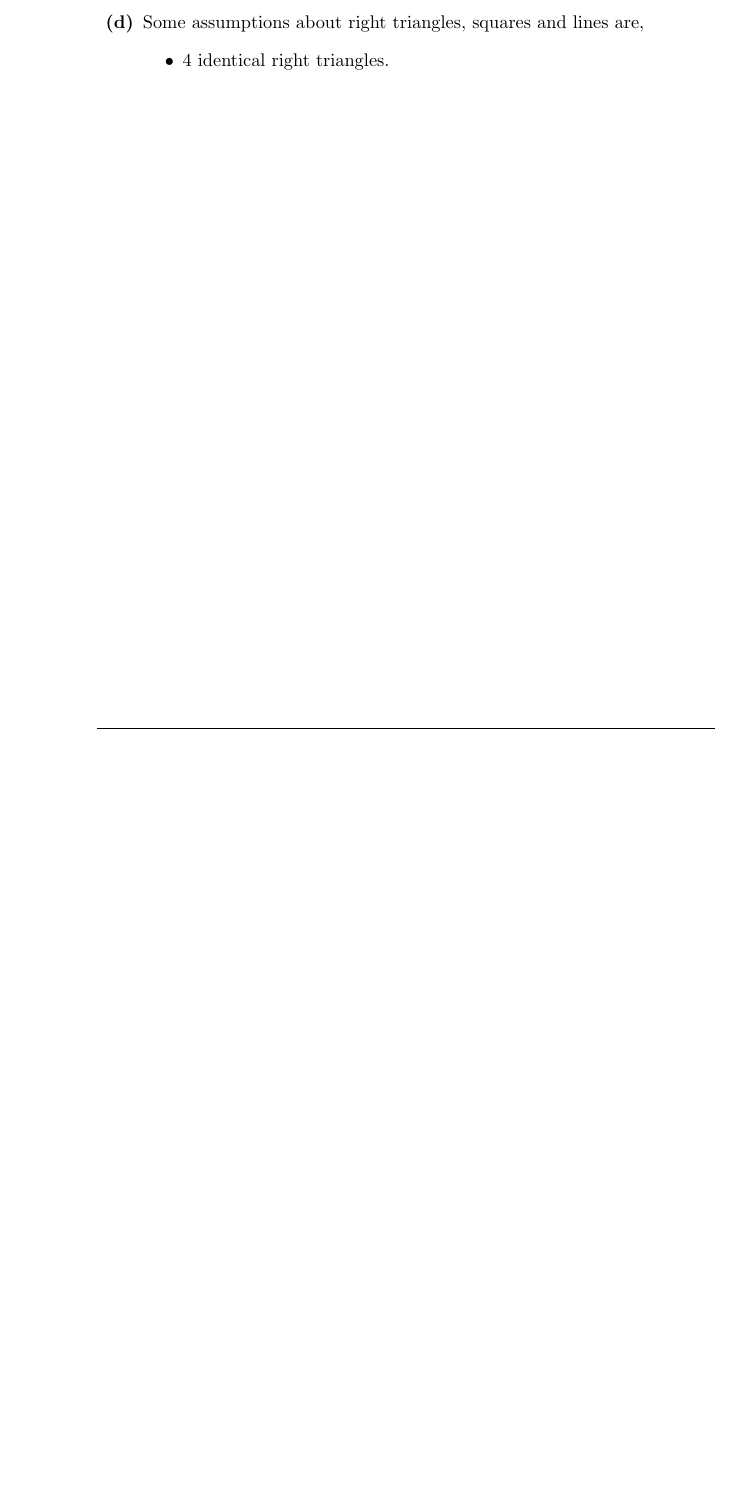
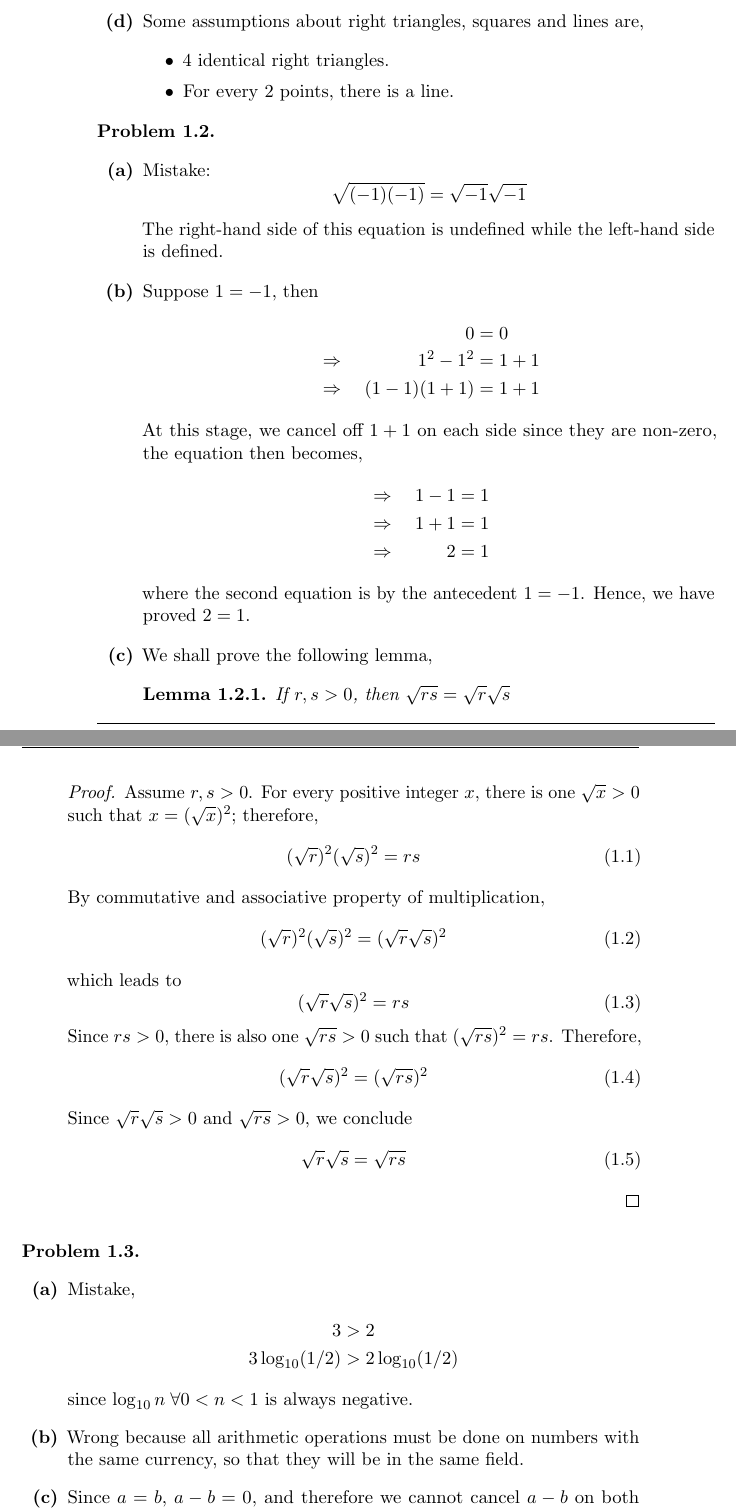
Before and after one commit to SonTrungTo/MIT6.042J_18.062J, a LaTeX book (solutions.tex, which reads problems/ch1.tex): part of page 14 of 15 before the commit and two parts of pages 14 and 15 of 17 after it, the two joined at a grey line, cut so that both start at the same text, the shorter picture padded with empty space. Compiled offline with pdfLaTeX.

Commit message:
up to 1.3 solved!

```diff
--- a/problems/ch1.tex
+++ b/problems/ch1.tex
@@ -46,6 +46,78 @@
         \item Some assumptions about right triangles, squares and lines are,
         \begin{itemize}
             \item 4 identical right triangles.
+            \item For every 2 points, there is a line.
         \end{itemize}
     \end{enumerate}
 \end{pr}
+
+\begin{pr}\leavevmode
+    \begin{enumerate}[label=\textbf{(\alph*)}]
+        \item Mistake:
+        \begin{equation*}
+            \sqrt{(-1)(-1)} = \sqrt{-1}\sqrt{-1}
+        \end{equation*}
+        The right-hand side of this equation is undefined while the left-hand side
+        is defined.
+        \item Suppose $1 = -1$, then
+        \begin{IEEEeqnarray*}{C'rCl}
+                        & 0     & = & 0 \\
+            \Rightarrow & 1^2 - 1^2 & = & 1 + 1 \\
+            \Rightarrow & (1 - 1)(1 + 1) & = & 1 + 1
+        \end{IEEEeqnarray*}
+        At this stage, we cancel off $1 + 1$ on each side since they are non-zero, the equation
+        then becomes,
+        \begin{IEEEeqnarray*}{C'rCl}
+            \Rightarrow & 1 - 1 & = & 1 \\
+            \Rightarrow & 1 + 1 & = & 1 \\
+            \Rightarrow & 2 & = & 1
+        \end{IEEEeqnarray*}
+        where the second equation is by the antecedent $1 = -1$. Hence, we have
+        proved $2 = 1$.
+        \item We shall prove the following lemma,
+        \begin{lemPr}
+            If $r,s > 0$, then $\sqrt{rs} = \sqrt{r}\sqrt{s}$
+        \end{lemPr}
+        \begin{proof}
+            Assume $r,s > 0$. For every positive integer $x$, there is one $\sqrt{x} > 0$
+            such that $x = (\sqrt{x})^2$; therefore,
+            \begin{equation}
+                (\sqrt{r})^2(\sqrt{s})^2 = rs
+            \end{equation}
+            By commutative and associative property of multiplication,
+            \begin{equation}
+                (\sqrt{r})^2(\sqrt{s})^2 = (\sqrt{r}\sqrt{s})^2
+            \end{equation}
+            which leads to
+            \begin{equation}
+                (\sqrt{r}\sqrt{s})^2 = rs
+            \end{equation}
+            Since $rs > 0$, there is also one $\sqrt{rs} > 0$ such that
+            $(\sqrt{rs})^2 = rs$. Therefore,
+            \begin{equation}
+                (\sqrt{r}\sqrt{s})^2 = (\sqrt{rs})^2
+            \end{equation}
+            Since $\sqrt{r}\sqrt{s} > 0$ and $\sqrt{rs} > 0$,
+            we conclude
+            \begin{equation}
+                \sqrt{r}\sqrt{s} = \sqrt{rs}
+            \end{equation}
+        \end{proof}
+    \end{enumerate}
+\end{pr}
+
+\begin{pr}\leavevmode
+    \begin{enumerate}[label=\textbf{(\alph*)}]
+        \item Mistake,
+        \begin{IEEEeqnarray*}{rCl}
+            3                & > & 2 \\
+            3\log_{10} (1/2) & > & 2\log_{10} (1/2)
+        \end{IEEEeqnarray*}
+        since $\log_{10} n \;\forall  0 < n < 1$ is always negative.
+        \item Wrong because all arithmetic operations must be done
+        on numbers with the same currency, so that they will be in the
+        same field.
+        \item Since $a = b$, $a - b = 0$, and therefore we cannot
+        cancel $a - b$ on both sides since we cannot divide each side by $0$.
+    \end{enumerate}
+\end{pr}
--- a/solutions.tex
+++ b/solutions.tex
@@ -9,12 +9,13 @@ citecolor=red,anchorcolor=red]{hyperref}
 \usepackage[retainorgcmds]{IEEEtrantools}
 \newcommand{\note}[1]{\emph{#1}}
 \newcommand{\boldText}[1]{\textbf{#1}}
-\theoremstyle{plain} \newtheorem{id}{Lemma}[chapter]
+\theoremstyle{plain} \newtheorem{lemNotes}{Lemma}[chapter]
                      \newtheorem{thm}{Theorem}[section]
                      \newtheorem{claim}{Claim}[section]
 \theoremstyle{definition} \newtheorem{pr}{Problem}[chapter]
                           \newtheorem{definition}{Definition}[chapter]
 \theoremstyle{remark}     \newtheorem{ab}{Remark}[chapter]
+\theoremstyle{plain} \newtheorem{lemPr}{Lemma}[pr]
 \newcommand{\idautorefname}{Lemma}
 \newcommand{\abautorefname}{Remark}
 \newcommand{\thmautorefname}{Theorem}
```
Also changed, not shown: solutions.pdf, 1 other file.
